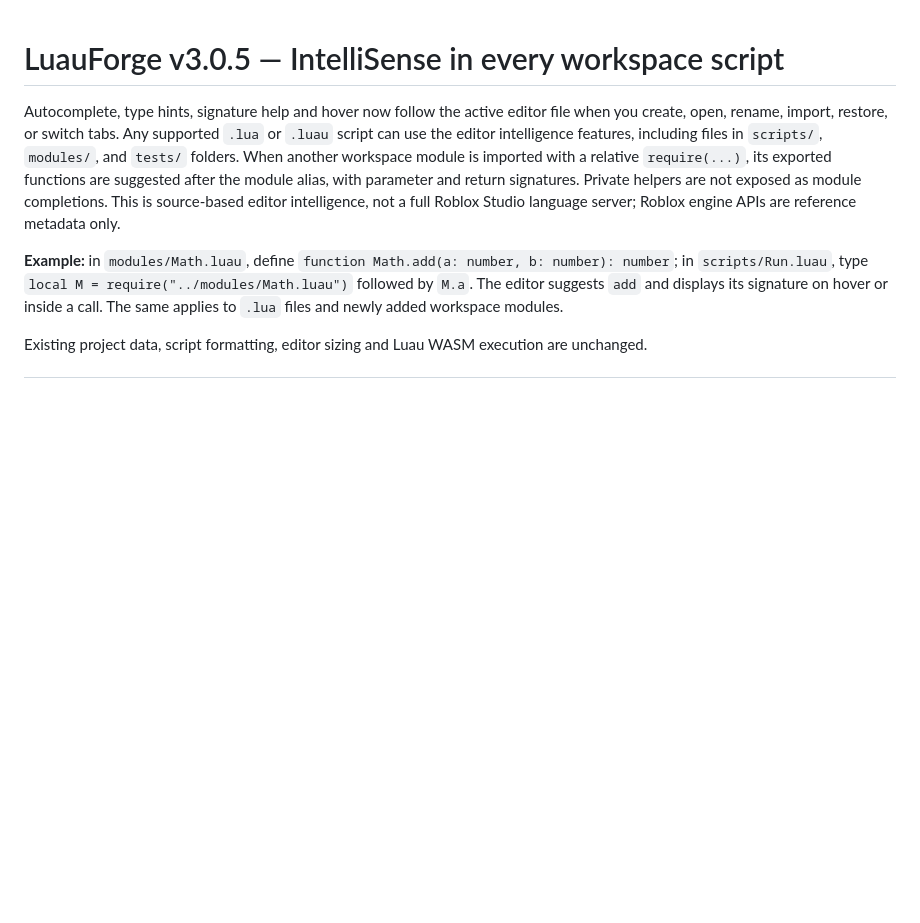
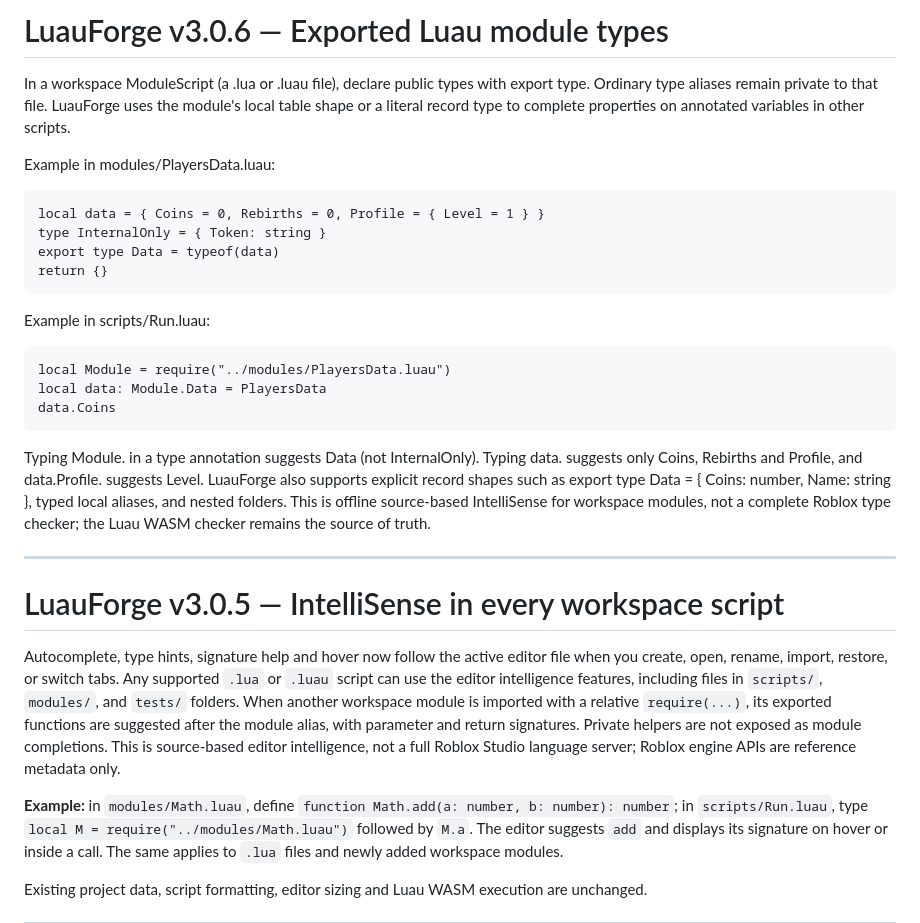
Before and after one commit to SillyDev2026/Luau-Developer-Playground, a Markdown page: README.md, the part around the change. Rendered like a GitHub page; blank space fills up the shorter version.

Commit message:
Document v3.0.6 exported Luau type behavior in README.md

````diff
--- a/README.md
+++ b/README.md
@@ -1,3 +1,28 @@
+# LuauForge v3.0.6 — Exported Luau module types
+
+In a workspace ModuleScript (a .lua or .luau file), declare public types with export type. Ordinary type aliases remain private to that file. LuauForge uses the module's local table shape or a literal record type to complete properties on annotated variables in other scripts.
+
+Example in modules/PlayersData.luau:
+
+```luau
+local data = { Coins = 0, Rebirths = 0, Profile = { Level = 1 } }
+type InternalOnly = { Token: string }
+export type Data = typeof(data)
+return {}
+```
+
+Example in scripts/Run.luau:
+
+```luau
+local Module = require("../modules/PlayersData.luau")
+local data: Module.Data = PlayersData
+data.Coins
+```
+
+Typing Module. in a type annotation suggests Data (not InternalOnly). Typing data. suggests only Coins, Rebirths and Profile, and data.Profile. suggests Level. LuauForge also supports explicit record shapes such as export type Data = { Coins: number, Name: string }, typed local aliases, and nested folders. This is offline source-based IntelliSense for workspace modules, not a complete Roblox type checker; the Luau WASM checker remains the source of truth.
+
+---
+
 # LuauForge v3.0.5 — IntelliSense in every workspace script
 
 Autocomplete, type hints, signature help and hover now follow the active editor file when you create, open, rename, import, restore, or switch tabs. Any supported `.lua` or `.luau` script can use the editor intelligence features, including files in `scripts/`, `modules/`, and `tests/` folders. When another workspace module is imported with a relative `require(...)`, its exported functions are suggested after the module alias, with parameter and return signatures. Private helpers are not exposed as module completions. This is source-based editor intelligence, not a full Roblox Studio language server; Roblox engine APIs are reference metadata only.
````
